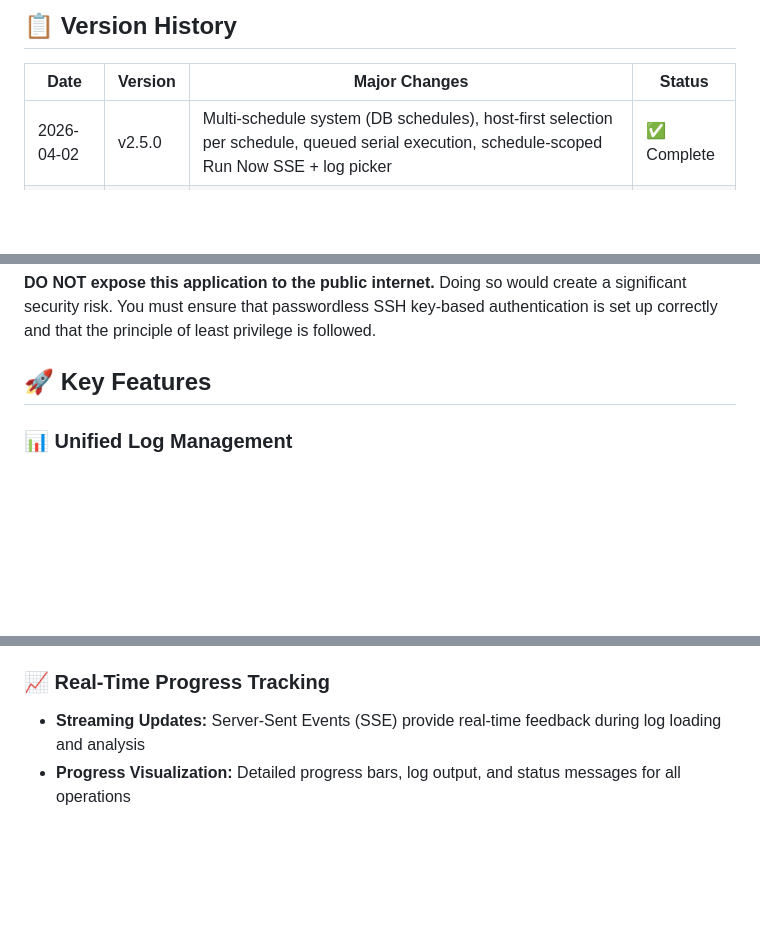
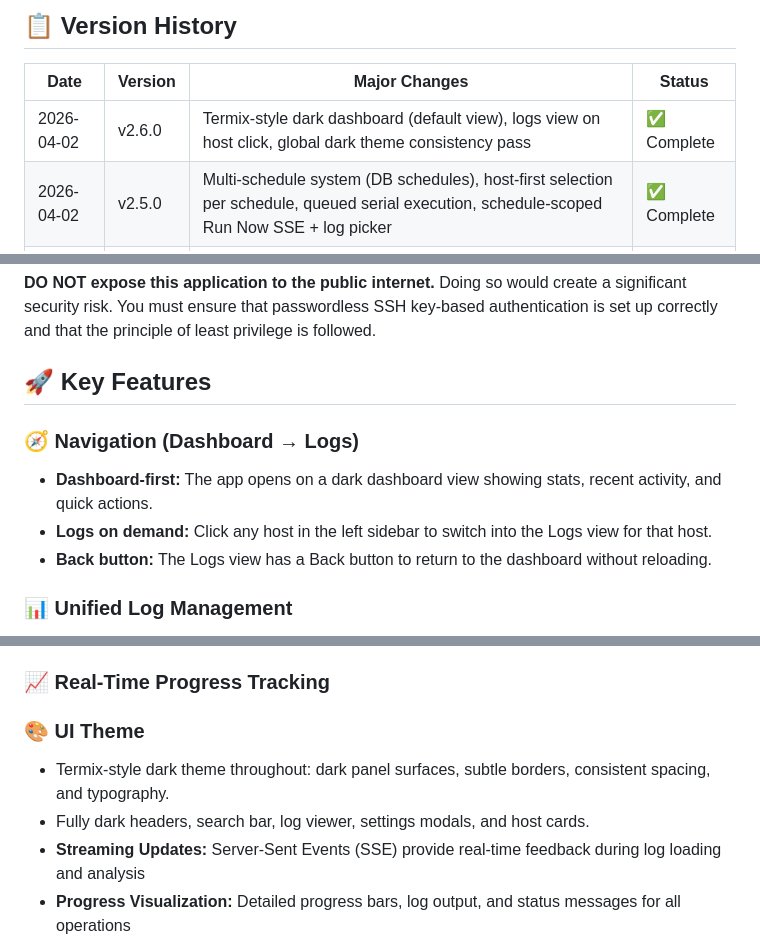
Before and after one commit to mightywomble/ailog, a Markdown page: README.md, 3 parts joined by grey strips. Drawn GitHub-style; blank space fills up the shorter version.

Commit message:
Docs: describe dashboard-first UI + dark theme
Co-Authored-By: Oz <oz-agent@warp.dev>

```diff
--- a/README.md
+++ b/README.md
@@ -6,6 +6,7 @@ A comprehensive, modern web application for viewing and analyzing system logs fr
 
 | Date | Version | Major Changes | Status |
 |------|---------|---------------|--------|
+| 2026-04-02 | v2.6.0 | Termix-style dark dashboard (default view), logs view on host click, global dark theme consistency pass | ✅ Complete |
 | 2026-04-02 | v2.5.0 | Multi-schedule system (DB schedules), host-first selection per schedule, queued serial execution, schedule-scoped Run Now SSE + log picker | ✅ Complete |
 | 2026-04-02 | v2.4.0 | DB-backed Settings + Backup/Selective Restore, AI Search prompt/keywords, Run Now SSE progress, Export improvements, Rescan/Netbird enhancements | ✅ Complete |
 | 2026-01-27 | v2.3.0 | Settings Modal Redesign, Sidebar Navigation, Radio Button Models, Dark Theme, Bug Fixes | ✅ Complete |
@@ -21,6 +22,11 @@ This application is designed for use on a trusted, internal development network
 **DO NOT expose this application to the public internet.** Doing so would create a significant security risk. You must ensure that passwordless SSH key-based authentication is set up correctly and that the principle of least privilege is followed.
 
 ## 🚀 Key Features
+
+### 🧭 **Navigation (Dashboard → Logs)**
+* **Dashboard-first:** The app opens on a dark dashboard view showing stats, recent activity, and quick actions.
+* **Logs on demand:** Click any host in the left sidebar to switch into the Logs view for that host.
+* **Back button:** The Logs view has a Back button to return to the dashboard without reloading.
 
 ### 📊 **Unified Log Management**
 * **Multi-Source Access:** View traditional syslog files from `/var/log` and systemd journal entries in a unified interface
@@ -50,6 +56,10 @@ This application is designed for use on a trusted, internal development network
 * **Smart Alerting:** Discord notifications when alert keywords are detected; otherwise a summary message can be sent
 
 ### 📈 **Real-Time Progress Tracking**
+
+### 🎨 **UI Theme**
+* Termix-style dark theme throughout: dark panel surfaces, subtle borders, consistent spacing, and typography.
+* Fully dark headers, search bar, log viewer, settings modals, and host cards.
 * **Streaming Updates:** Server-Sent Events (SSE) provide real-time feedback during log loading and analysis
 * **Progress Visualization:** Detailed progress bars, log output, and status messages for all operations
 * **Error Recovery:** Automatic retry mechanisms for failed host connections
```
